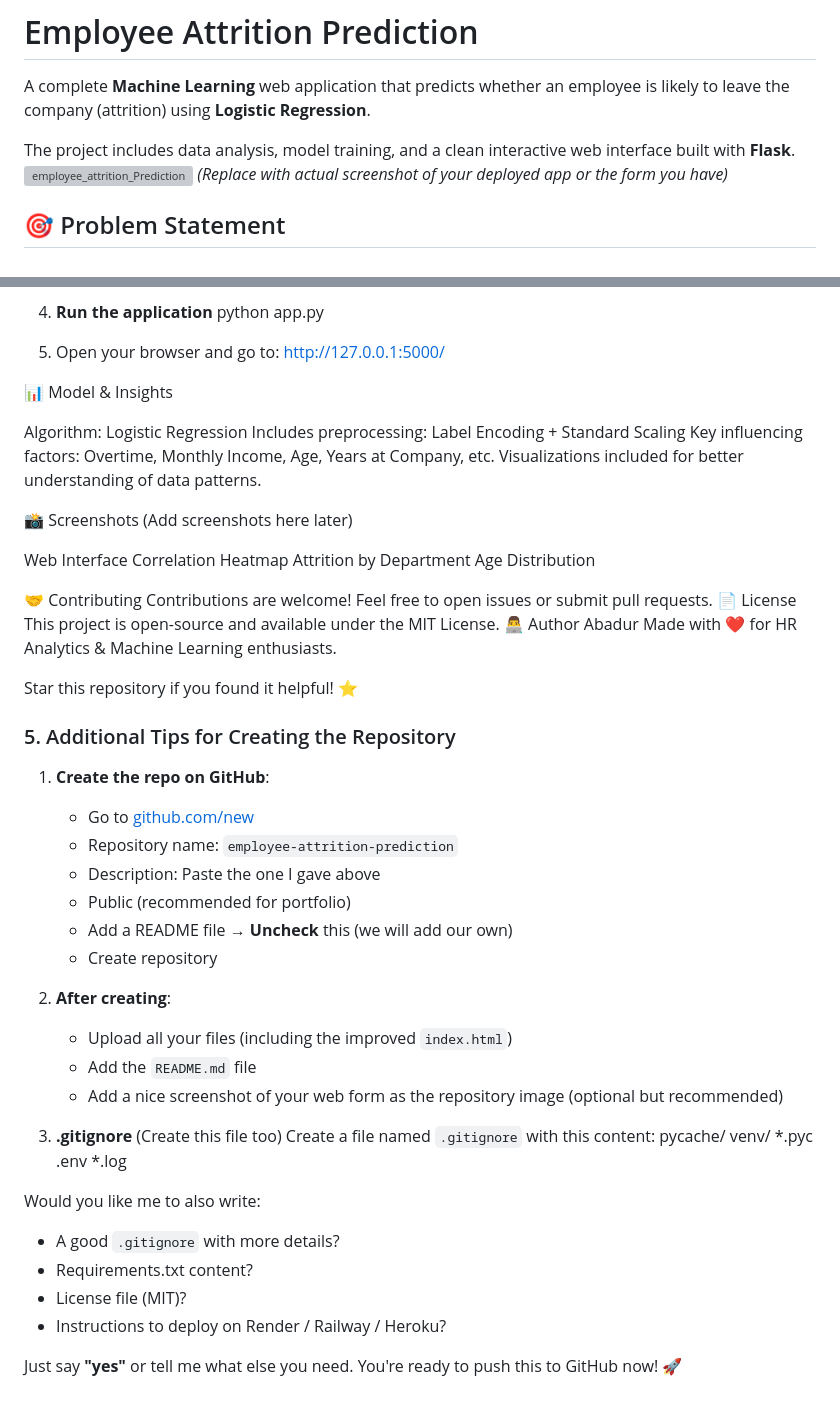
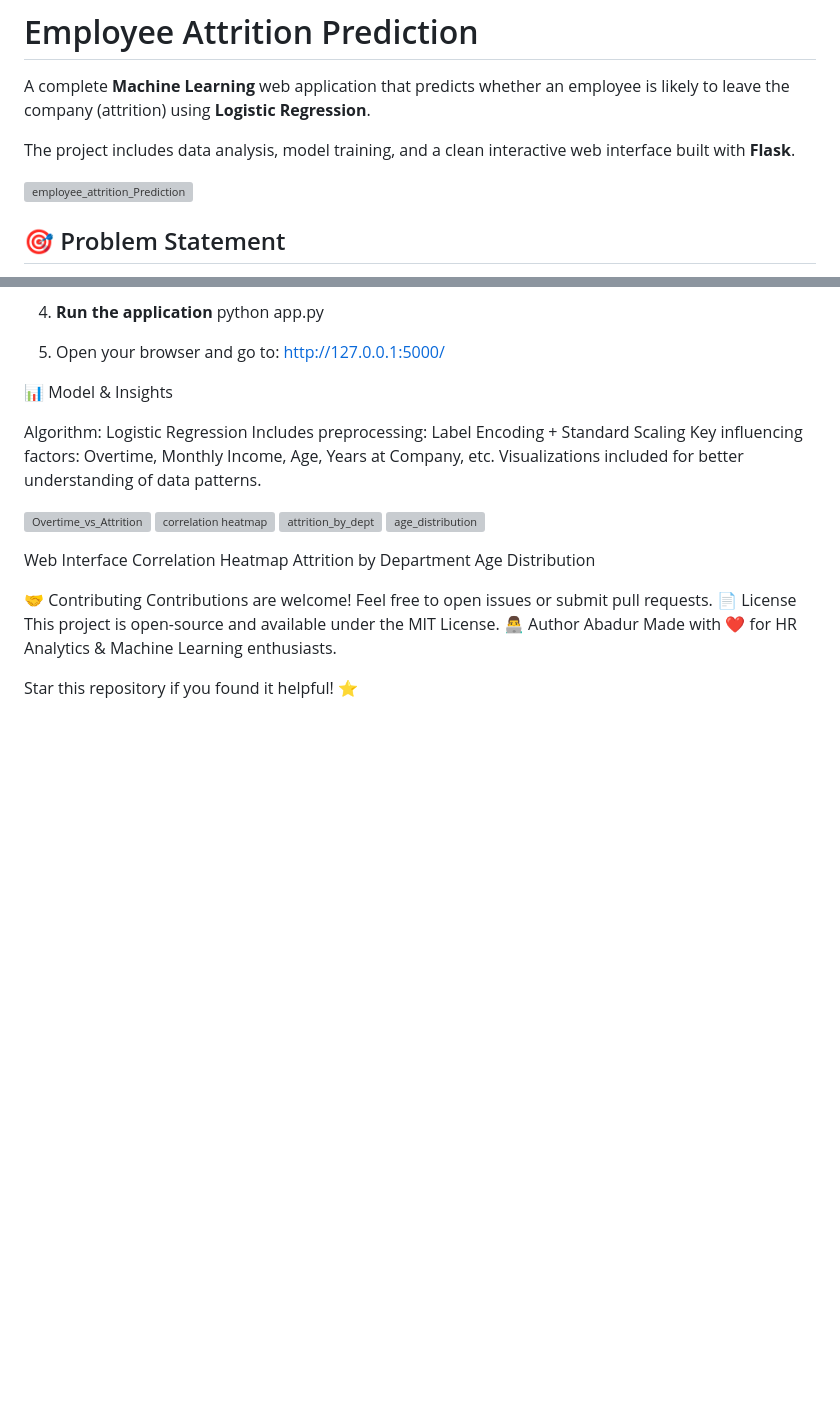
Before and after one commit to abadur26/employee-attrition-prediction, a Markdown page: README.md, 2 parts joined by grey strips. GitHub-like rendering; blank space fills up the shorter version; grey boxes are pictures that could not be loaded.

Commit message:
Enhance README with images and cleanup
Updated README with additional images and removed unnecessary tips.

```diff
--- a/README.md
+++ b/README.md
@@ -3,8 +3,9 @@
 A complete **Machine Learning** web application that predicts whether an employee is likely to leave the company (attrition) using **Logistic Regression**.
 
 The project includes data analysis, model training, and a clean interactive web interface built with **Flask**.
+
 ![employee_attrition_Prediction](https://github.com/user-attachments/assets/1291655f-745e-4677-b3ba-ade70a9085ea)
-*(Replace with actual screenshot of your deployed app or the form you have)*
+
 
 ## 🎯 Problem Statement
 Employee attrition is a major challenge for organizations. This project helps HR teams identify employees at high risk of leaving by analyzing factors like age, income, job role, overtime, etc.
@@ -76,8 +77,11 @@ Includes preprocessing: Label Encoding + Standard Scaling
 Key influencing factors: Overtime, Monthly Income, Age, Years at Company, etc.
 Visualizations included for better understanding of data patterns.
 
-📸 Screenshots
-(Add screenshots here later)
+![Overtime_vs_Attrition](https://github.com/user-attachments/assets/7d96bc97-73a5-4641-b3dc-79a59da5887c)
+![correlation heatmap](https://github.com/user-attachments/assets/a0f791f2-87a1-4ce5-bddd-aba4247dbc6a)
+![attrition_by_dept](https://github.com/user-attachments/assets/9e1195b8-de56-4787-9a72-442e2b5d0308)
+<img width="3003" height="2091" alt="age_distribution" src="https://github.com/user-attachments/assets/2e265fa9-b13b-41a0-8e50-97ba0713b458" />
+
 
 Web Interface
 Correlation Heatmap
@@ -93,36 +97,3 @@ Abadur
 Made with ❤️ for HR Analytics & Machine Learning enthusiasts.
 
 Star this repository if you found it helpful! ⭐
-
-
-### 5. Additional Tips for Creating the Repository
-
-1. **Create the repo on GitHub**:
-   - Go to [github.com/new](https://github.com/new)
-   - Repository name: `employee-attrition-prediction`
-   - Description: Paste the one I gave above
-   - Public (recommended for portfolio)
-   - Add a README file → **Uncheck** this (we will add our own)
-   - Create repository
-
-2. **After creating**:
-   - Upload all your files (including the improved `index.html`)
-   - Add the `README.md` file
-   - Add a nice screenshot of your web form as the repository image (optional but recommended)
-
-3. **.gitignore** (Create this file too)
-   Create a file named `.gitignore` with this content:
-     pycache/
-    venv/
-    *.pyc
-    .env
-    *.log
-
-
-Would you like me to also write:
-- A good `.gitignore` with more details?
-- Requirements.txt content?
-- License file (MIT)?
-- Instructions to deploy on Render / Railway / Heroku?
-
-Just say **"yes"** or tell me what else you need. You're ready to push this to GitHub now! 🚀
```
